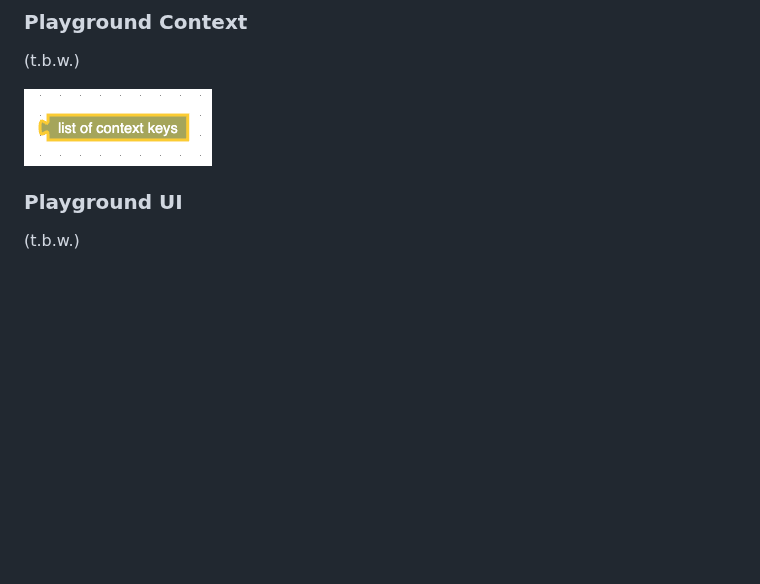
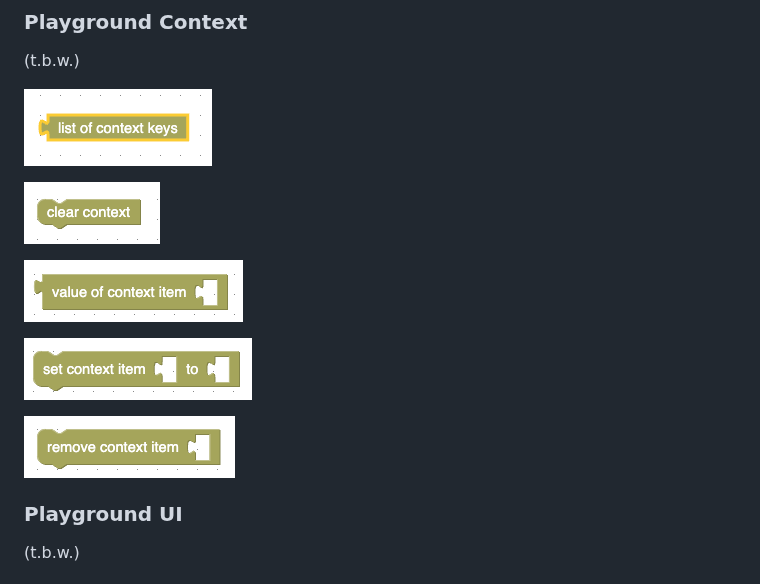
Before and after one commit to rozek/blockly-ai-playground, a Markdown page: README.md, the part around the change. Drawn GitHub-style; blank space fills up the shorter version.

```diff
--- a/README.md
+++ b/README.md
@@ -44,6 +44,14 @@ Besides common blocks which can be found in many Blockly environments, the "bloc
 
 ![ContextKeys](./Screenshots/ContextKeys.png)
 
+![ContextKeys](./Screenshots/clearContext.png)
+
+![ContextKeys](./Screenshots/getFromContext.png)
+
+![ContextKeys](./Screenshots/setInContext.png)
+
+![ContextKeys](./Screenshots/removeFromContext.png)
+
 ### Playground UI ###
 
 (t.b.w.)
```
